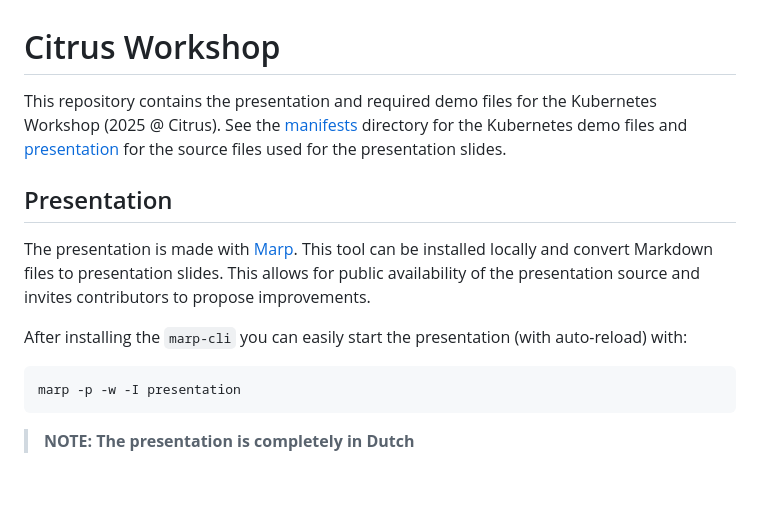
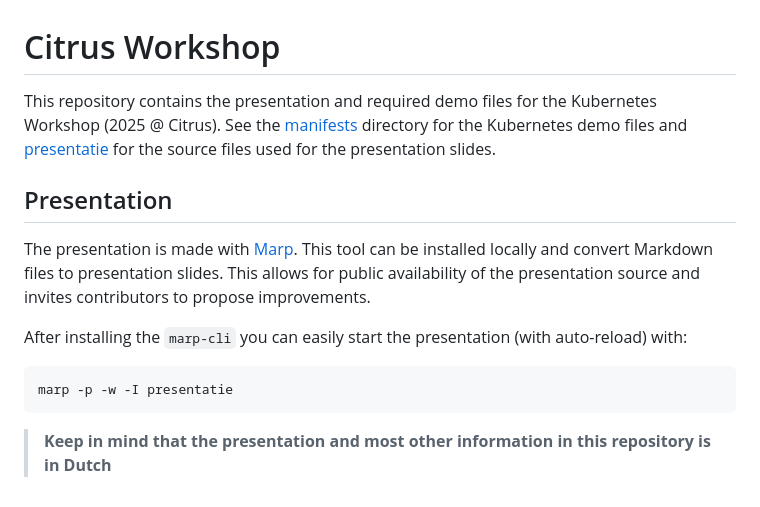
Before and after one commit to jonakoudijs/citrus-workshop, a Markdown page: README.md, the part around the change. GitHub-like rendering.

````diff
--- a/README.md
+++ b/README.md
@@ -1,6 +1,6 @@
 # Citrus Workshop
 
-This repository contains the presentation and required demo files for the Kubernetes Workshop (2025 @ Citrus). See the [manifests](manifests/) directory for the Kubernetes demo files and [presentation](presentation/) for the source files used for the presentation slides.
+This repository contains the presentation and required demo files for the Kubernetes Workshop (2025 @ Citrus). See the [manifests](manifests/) directory for the Kubernetes demo files and [presentatie](presentatie/) for the source files used for the presentation slides.
 
 ## Presentation
 
@@ -8,7 +8,7 @@ The presentation is made with [Marp](https://marp.app). This tool can be install
 
 After installing the `marp-cli` you can easily start the presentation (with auto-reload) with:
 ```sh
-marp -p -w -I presentation
+marp -p -w -I presentatie
 ```
 
-> **NOTE: The presentation is completely in Dutch**
+> **Keep in mind that the presentation and most other information in this repository is in Dutch**
````
Also changed, not shown: opdrachten/opdracht-2.md (added, +49 -0 lines), presentatie/index.md (renamed from presentation/index.md, +13 -3 lines), presentatie/img/cluster-diagram-1.jpg (renamed from presentation/img/cluster-diagram-1.jpg), presentatie/img/cluster-diagram-2.jpg (renamed from presentation/img/cluster-diagram-2.jpg), presentatie/img/github-screenshot-minikube.png (added), presentatie/img/github-screenshot-template.png (added), presentatie/img/kubernetes-objects.png (renamed from presentation/img/kubernetes-objects.png), presentatie/img/vm-docker-comparison.png (renamed from presentation/img/vm-docker-comparison.png), 4 other files.
